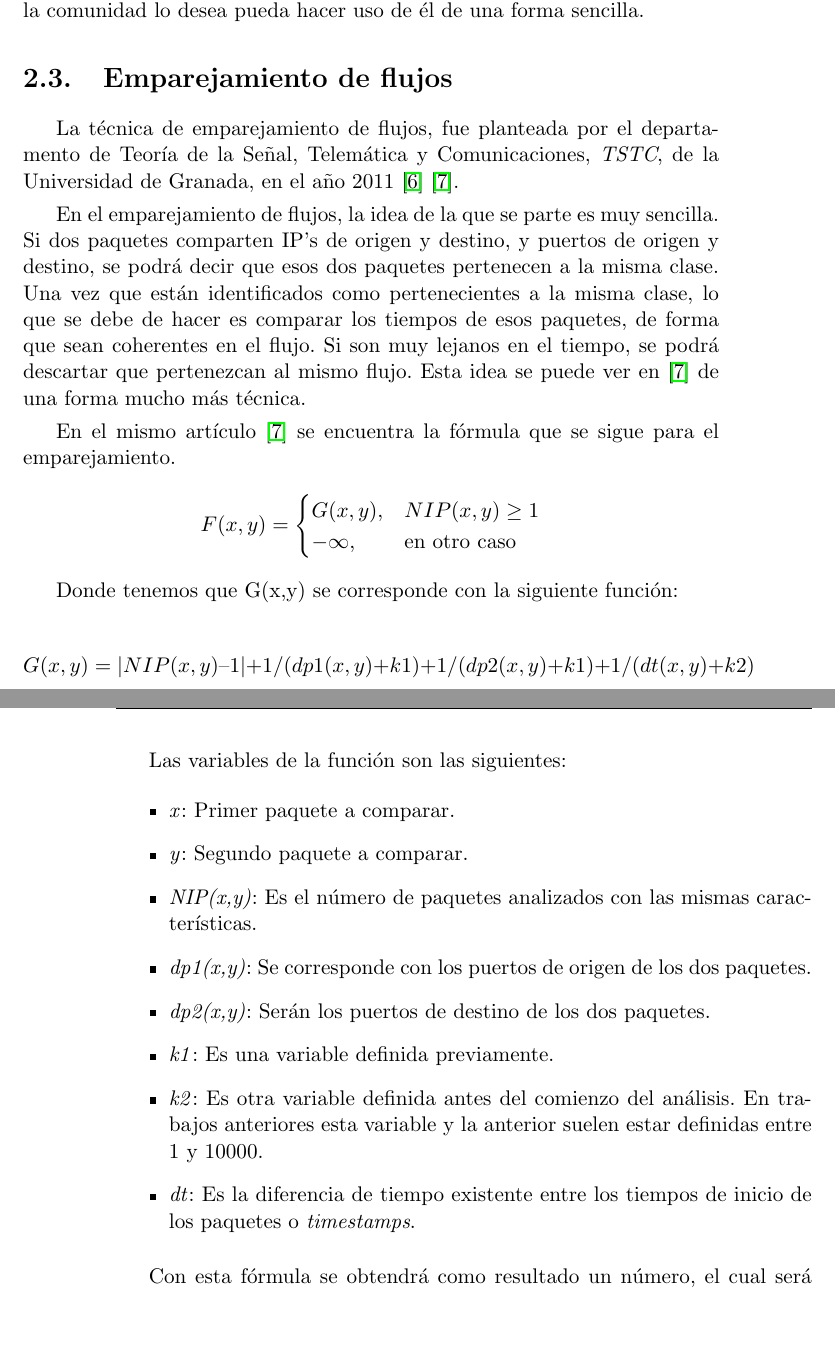
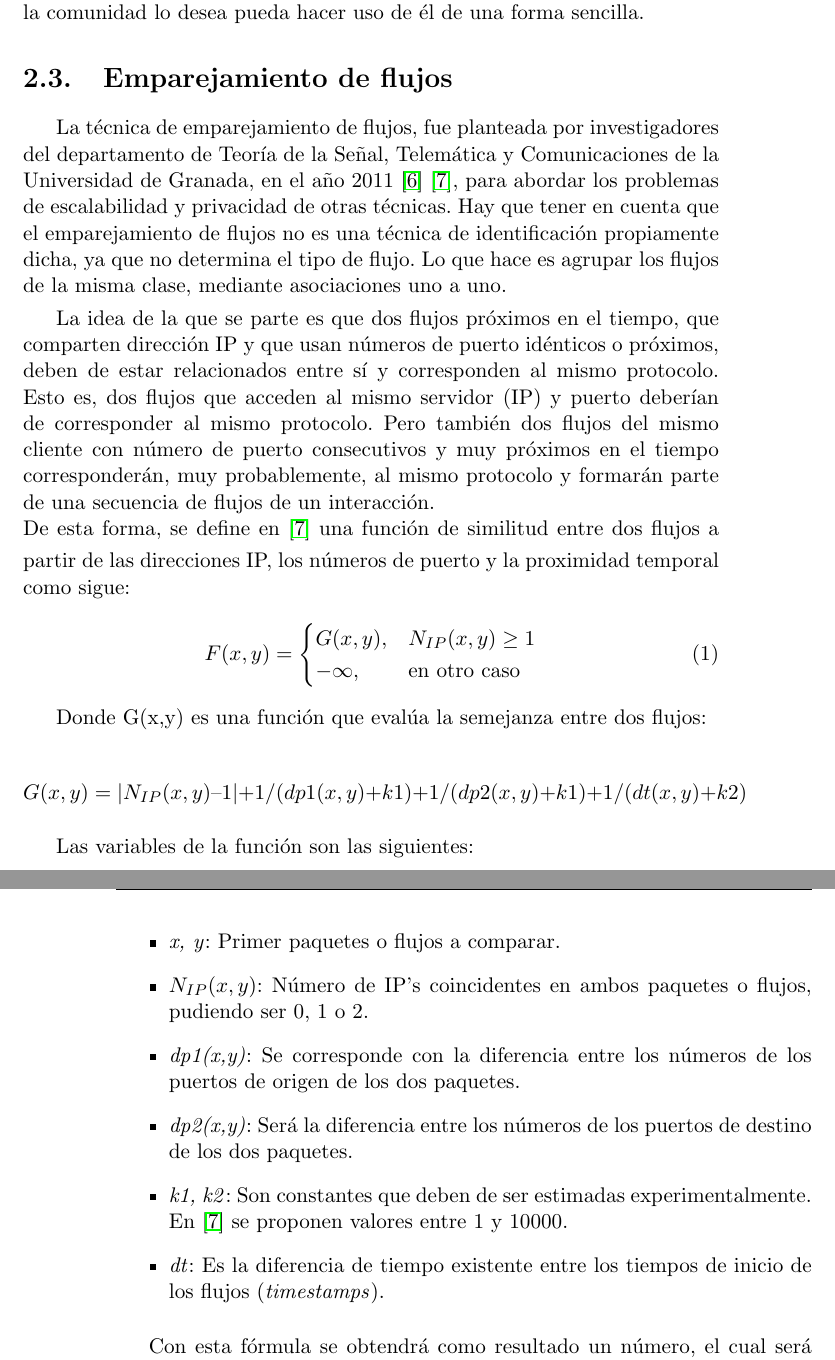
Before and after one commit to Lynares/tfg_documentacion, a LaTeX thesis (proyecto.tex, which reads capitulos/01_Introduccion.tex, capitulos/02_EstadoArte.tex): two parts of pages 31 and 32 of 51, joined at a grey line, cut so that both start at the same text, the shorter picture padded with empty space. The pictures show the PDF file proyecto.pdf that the author committed with the source.

Commit message:
Preparando Introduccion y Estado del Arte para entrega

```diff
--- a/capitulos/01_Introduccion.tex
+++ b/capitulos/01_Introduccion.tex
@@ -47,9 +46,9 @@ se trata de una red local no hay problemas. Pero si se trata de una red pública
 \end{itemize}
 
 \intro Una solución parcial a este problema podría ser la aplicación de la técnica de emparejamiento de flujos \cite{presentacion},
-desarrollada por el departamento de Teoría de la Señal, Telemática y Comunicaciones, TSTC, de la Universidad de Granada y probada en
-entornos de laboratorio \cite{comparacion}. Esta técnica además de ser eficiente, respeta la privacidad al no inspeccionar de forma
-profunda los paquetes.
+desarrollada por investigadores del departamento de Teoría de la Señal, Telemática y Comunicaciones de la Universidad de Granada y
+probada en entornos de laboratorio \cite{comparacion}. Esta técnica además de ser eficiente, respeta la privacidad al no inspeccionar
+de forma profunda los paquetes.
 
 \intro Por lo tanto, en el presente trabajo se va a implementar esta técnica y se probará más allá de un entorno de laboratorio,
 llevándola a escenarios reales.
--- a/capitulos/02_EstadoArte.tex
+++ b/capitulos/02_EstadoArte.tex
@@ -209,44 +200,40 @@ de la comunidad lo desea pueda hacer uso de él de una forma sencilla.
 
 \section{Emparejamiento de flujos}
 
-La técnica de emparejamiento de flujos, fue planteada por el departamento de Teoría de la Señal,
-Telemática y Comunicaciones, \textit{TSTC}, de la Universidad de Granada, en el año 2011 \cite{presentacion} \cite{comparacion}.
-%Luego en el año 2013, el departamento realizó pruebas de la técnica de identificación en un entorno de
-%laboratorio \cite{comparacion}.
+La técnica de emparejamiento de flujos, fue planteada por investigadores del departamento de Teoría de la Señal,
+Telemática y Comunicaciones de la Universidad de Granada, en el año 2011 \cite{presentacion} \cite{comparacion}, para abordar
+los problemas de escalabilidad y privacidad de otras técnicas. Hay que tener en cuenta que el emparejamiento de flujos no es una
+técnica de identificación propiamente dicha, ya que no determina el tipo de flujo. Lo que hace es agrupar los flujos de la misma
+clase, mediante asociaciones uno a uno.
 
-\intro En el emparejamiento de flujos, la idea de la que se parte es muy sencilla. Si dos paquetes comparten
-IP's de origen y destino, y puertos de origen y destino, se podrá decir que esos dos paquetes pertenecen a
-la misma clase. Una vez que están identificados como pertenecientes a la misma clase, lo que se debe de hacer
-es comparar los tiempos de esos paquetes, de forma que sean coherentes en el flujo. Si son muy lejanos en el
-tiempo, se podrá descartar que pertenezcan al mismo flujo. Esta idea se puede ver en \cite{comparacion} de una
-forma mucho más técnica.
+\intro La idea de la que se parte es que dos flujos próximos en el tiempo, que comparten dirección IP y que usan números de puerto
+idénticos o próximos, deben de estar relacionados entre sí y corresponden al mismo protocolo.
+Esto es, dos flujos que acceden al mismo servidor (IP) y puerto deberían de corresponder al mismo protocolo. Pero también dos flujos
+del mismo cliente con número de puerto consecutivos y muy próximos en el tiempo corresponderán, muy probablemente, al mismo protocolo
+y formarán parte de una secuencia de flujos de un interacción. \intro De esta forma, se define en \cite{comparacion} una función de
+similitud entre dos flujos a partir de las direcciones IP, los números de puerto y la proximidad temporal como sigue:
 
-\intro En el mismo artículo \cite{comparacion} se encuentra la fórmula que se sigue para el emparejamiento.
-
-\begin{equation*}
+\begin{equation}
 	F(x,y)=
  	\begin{cases}
-	  G(x,y), & NIP(x,y) \geq 1 \\
+	  G(x,y), & N_{IP}(x,y) \geq 1 \\
 	  -\infty, & \text{en otro caso}
 	 \end{cases}
-\end{equation*}
+	 \addtocounter{neq}{1}
+\end{equation}
 
-\intro Donde tenemos que G(x,y) se corresponde con la siguiente función:
+\intro Donde G(x,y) es una función que evalúa la semejanza entre dos flujos:
 
 \begin{displaymath}
-G(x,y) = |NIP(x,y) – 1| + 1 / (dp1(x,y) + k1) + 1 / (dp2(x,y) + k1) + 1 / (dt(x,y) + k2)
+G(x,y) = |N_{IP}(x,y) – 1| + 1 / (dp1(x,y) + k1) + 1 / (dp2(x,y) + k1) + 1 / (dt(x,y) + k2)
+\addtocounter{neq}{1}
 \end{displaymath}
 
 \intro Las variables de la función son las siguientes:
 
 \begin{itemize}
-\item \textit{x}: Primer paquete a comparar.
-\item \textit{y}: Segundo paquete a comparar.
-\item \textit{NIP(x,y)}: Es el número de paquetes analizados con las mismas características.
-\item \textit{dp1(x,y)}: Se corresponde con los puertos de origen de los dos paquetes.
-\item \textit{dp2(x,y)}: Serán los puertos de destino de los dos paquetes.
-\item \textit{k1}: Es una variable definida previamente.
-\item \textit{k2}: Es otra variable definida antes del comienzo del análisis. En trabajos anteriores esta variable
-y la anterior suelen estar definidas entre 1 y 10000.
-\item \textit{dt}: Es la diferencia de tiempo existente entre los tiempos de inicio de los
-paquetes o \textit{timestamps}.
+\item \textit{x, y}: Primer paquetes o flujos a comparar.
+\item \textit{$N_{IP}(x,y)$}: Número de IP's coincidentes en ambos paquetes o flujos, estando el valor comprendido entre 0 y 2.
+\item \textit{dp1(x,y)}: Se corresponde con la diferencia entre los números de los puertos de origen de los dos paquetes.
+\item \textit{dp2(x,y)}: Será la diferencia entre los números de los puertos de destino de los dos paquetes.
+\item \textit{k1, k2}: Son constantes que deben de ser estimadas experimentalmente. En \cite{comparacion} se proponen valores entre 1 y 10000.
```
Also changed, not shown: proyecto.tex (+3 -0 lines), proyecto.pdf, capitulos/01_Introduccion.tex (5 more changed lines), capitulos/02_EstadoArte.tex (38 more changed lines).
